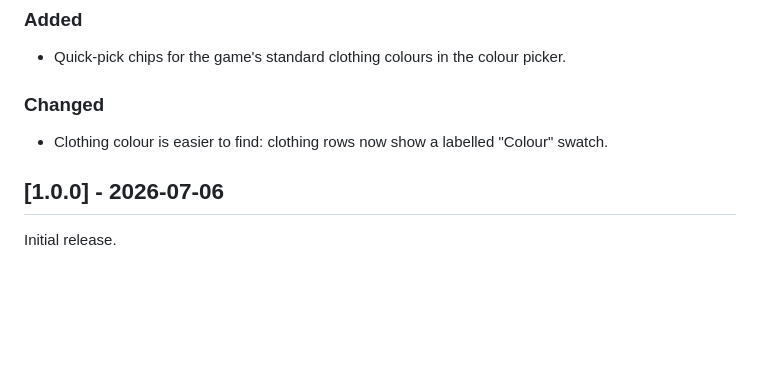
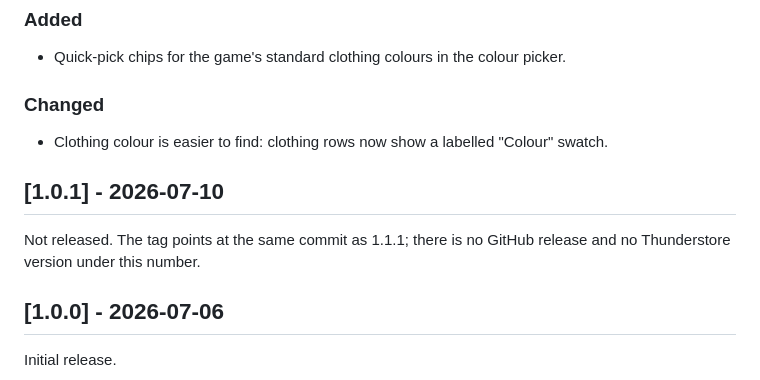
Before and after one commit to DooDesch-Mods/ScheduleOne-Personify, a Markdown page: CHANGELOG.md, the part around the change. Drawn GitHub-style; blank space fills up the shorter version.

Commit message:
docs(changelog): record 1.0.1 as never released (#9)
The tag v1.0.1 sits on the same commit as v1.1.1 and has no GitHub release and no
Thunderstore version. The changelog now says so instead of skipping the number.

```diff
--- a/CHANGELOG.md
+++ b/CHANGELOG.md
@@ -86,6 +86,11 @@ All notable changes to Personify are documented here. This project adheres to
 
 - Clothing colour is easier to find: clothing rows now show a labelled "Colour" swatch.
 
+## [1.0.1] - 2026-07-10
+
+Not released. The tag points at the same commit as 1.1.1; there is no GitHub release and no Thunderstore
+version under this number.
+
 ## [1.0.0] - 2026-07-06
 
 Initial release.
```
